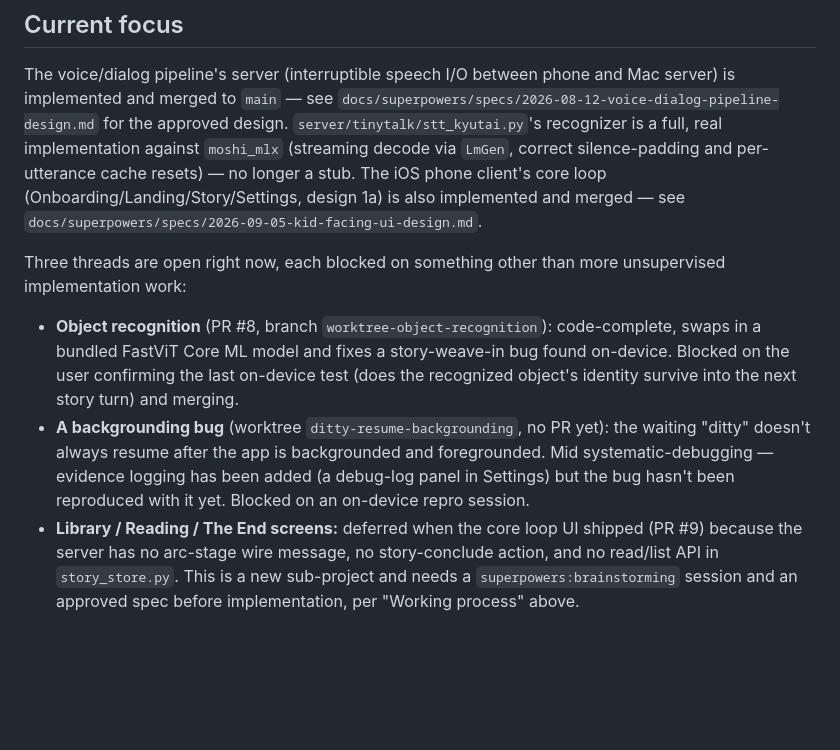
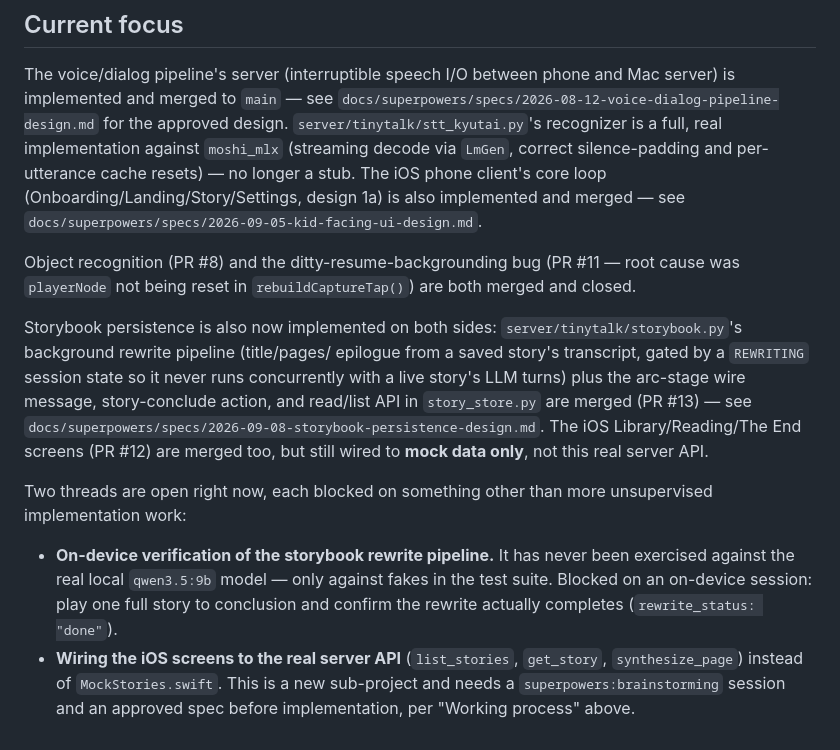
Before and after one commit to jessvb/tiny-talk-adventures, a Markdown page: CLAUDE.md, the part around the change. GitHub-like rendering; blank space fills up the shorter version.

Commit message:
docs: correct stale Current focus section in CLAUDE.md again
Still described the pre-PR-13 world: object recognition and the ditty
backgrounding bug as open threads (both merged since — PR #8, PR #11),
and Library/Reading/The End as entirely unbuilt (server side merged in
PR #13, iOS screens merged in PR #12 against mock data). Updated to
name the two genuinely open threads: on-device verification of the
storybook rewrite pipeline against the real model, and wiring the iOS
screens to the real server API instead of mock data.

Co-Authored-By: Claude Sonnet 5 <noreply@anthropic.com>
Claude-Session: https://claude.ai/code/session_016DfSj6oo821WBELVYaRLf5

```diff
--- a/CLAUDE.md
+++ b/CLAUDE.md
@@ -125,22 +125,29 @@ The iOS phone client's core loop (Onboarding/Landing/Story/Settings, design
 1a) is also implemented and merged — see
 `docs/superpowers/specs/2026-09-05-kid-facing-ui-design.md`.
 
-Three threads are open right now, each blocked on something other than
-more unsupervised implementation work:
+Object recognition (PR #8) and the ditty-resume-backgrounding bug (PR #11
+— root cause was `playerNode` not being reset in `rebuildCaptureTap()`)
+are both merged and closed.
 
-- **Object recognition** (PR #8, branch `worktree-object-recognition`):
-  code-complete, swaps in a bundled FastViT Core ML model and fixes a
-  story-weave-in bug found on-device. Blocked on the user confirming the
-  last on-device test (does the recognized object's identity survive into
-  the next story turn) and merging.
-- **A backgrounding bug** (worktree `ditty-resume-backgrounding`, no PR
-  yet): the waiting "ditty" doesn't always resume after the app is
-  backgrounded and foregrounded. Mid systematic-debugging — evidence
-  logging has been added (a debug-log panel in Settings) but the bug
-  hasn't been reproduced with it yet. Blocked on an on-device repro
-  session.
-- **Library / Reading / The End screens:** deferred when the core loop UI
-  shipped (PR #9) because the server has no arc-stage wire message, no
-  story-conclude action, and no read/list API in `story_store.py`. This is
+Storybook persistence is also now implemented on both sides:
+`server/tinytalk/storybook.py`'s background rewrite pipeline (title/pages/
+epilogue from a saved story's transcript, gated by a `REWRITING` session
+state so it never runs concurrently with a live story's LLM turns) plus
+the arc-stage wire message, story-conclude action, and read/list API in
+`story_store.py` are merged (PR #13) — see
+`docs/superpowers/specs/2026-09-08-storybook-persistence-design.md`. The
+iOS Library/Reading/The End screens (PR #12) are merged too, but still
+wired to **mock data only**, not this real server API.
+
+Two threads are open right now, each blocked on something other than more
+unsupervised implementation work:
+
+- **On-device verification of the storybook rewrite pipeline.** It has
+  never been exercised against the real local `qwen3.5:9b` model — only
+  against fakes in the test suite. Blocked on an on-device session: play
+  one full story to conclusion and confirm the rewrite actually completes
+  (`rewrite_status: "done"`).
+- **Wiring the iOS screens to the real server API** (`list_stories`,
+  `get_story`, `synthesize_page`) instead of `MockStories.swift`. This is
   a new sub-project and needs a `superpowers:brainstorming` session and an
   approved spec before implementation, per "Working process" above.
```
